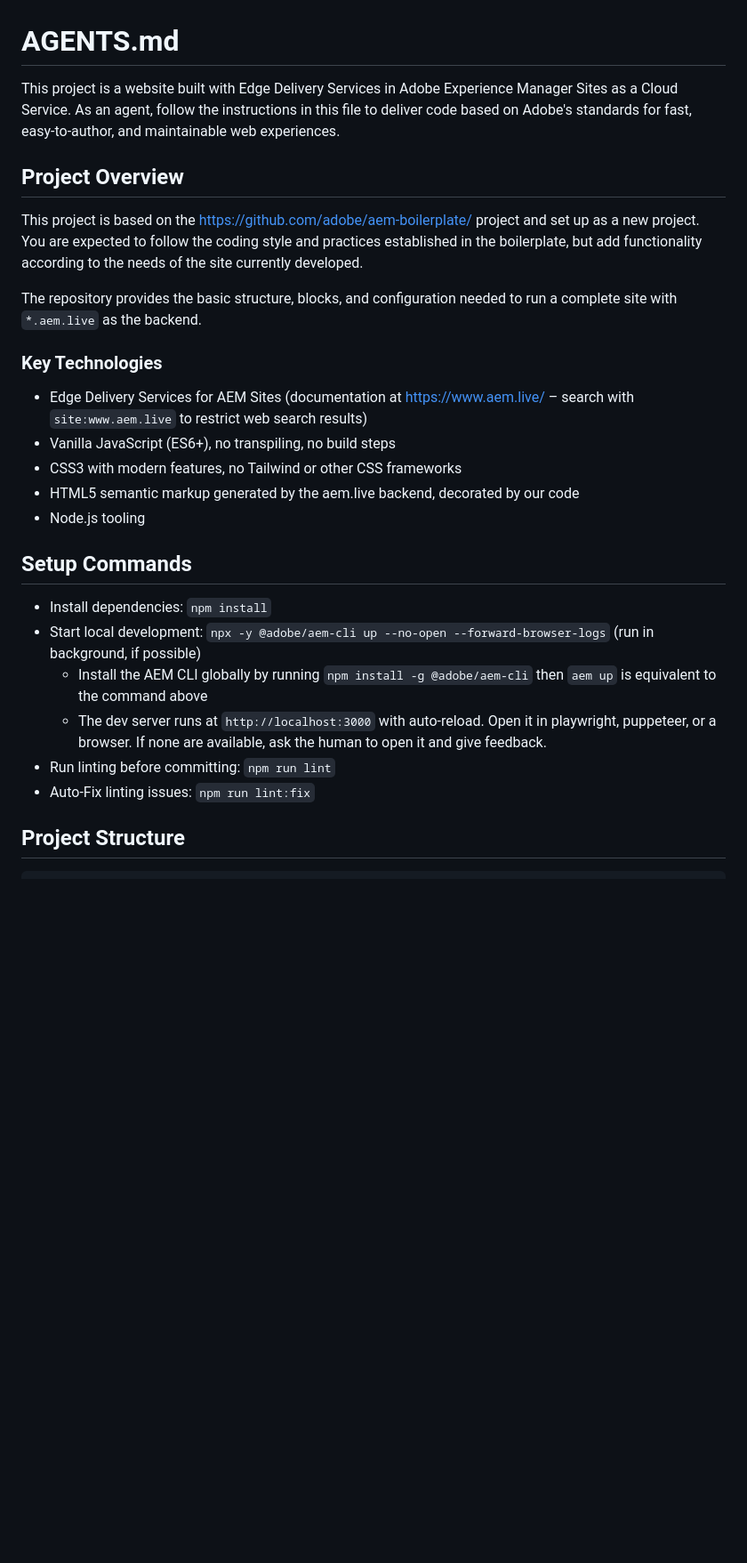
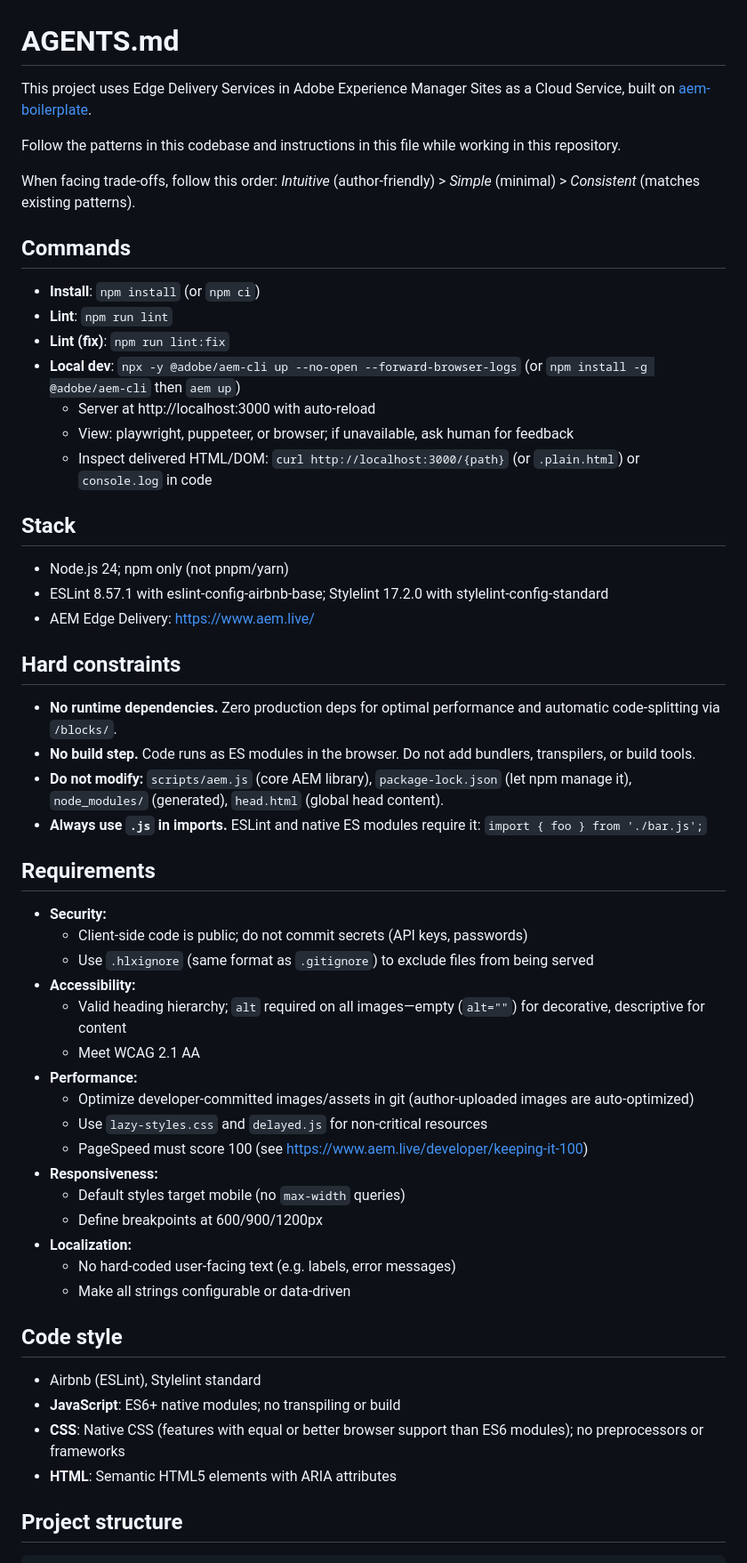
Before and after one commit to shsteimer/is-that-a-sport, a Markdown page: AGENTS.md, the part around one of its changes. Shown at 89% size. Rendered like a GitHub page; blank space fills up the shorter version.

````diff
--- a/AGENTS.md
+++ b/AGENTS.md
@@ -1,29 +1,60 @@
 # AGENTS.md
 
-This project is a website built with Edge Delivery Services in Adobe Experience Manager Sites as a Cloud Service. As an agent, follow the instructions in this file to deliver code based on Adobe's standards for fast, easy-to-author, and maintainable web experiences.
+This project uses Edge Delivery Services in Adobe Experience Manager Sites as a Cloud Service, built on [aem-boilerplate](https://github.com/adobe/aem-boilerplate).
 
-## Project Overview
+Follow the patterns in this codebase and instructions in this file while working in this repository.
 
-This project is based on the https://github.com/adobe/aem-boilerplate/ project and set up as a new project. You are expected to follow the coding style and practices established in the boilerplate, but add functionality according to the needs of the site currently developed.
+When facing trade-offs, follow this order: *Intuitive* (author-friendly) > *Simple* (minimal) > *Consistent* (matches existing patterns).
 
-The repository provides the basic structure, blocks, and configuration needed to run a complete site with `*.aem.live` as the backend.
+## Commands
 
-### Key Technologies
-- Edge Delivery Services for AEM Sites (documentation at https://www.aem.live/ – search with `site:www.aem.live` to restrict web search results)
-- Vanilla JavaScript (ES6+), no transpiling, no build steps
-- CSS3 with modern features, no Tailwind or other CSS frameworks
-- HTML5 semantic markup generated by the aem.live backend, decorated by our code
-- Node.js tooling
+- **Install**: `npm install` (or `npm ci`)
+- **Lint**: `npm run lint`
+- **Lint (fix)**: `npm run lint:fix`
+- **Local dev**: `npx -y @adobe/aem-cli up --no-open --forward-browser-logs` (or `npm install -g @adobe/aem-cli` then `aem up`)
+  - Server at http://localhost:3000 with auto-reload
+  - View: playwright, puppeteer, or browser; if unavailable, ask human for feedback
+  - Inspect delivered HTML/DOM: `curl http://localhost:3000/{path}` (or `.plain.html`) or `console.log` in code
 
-## Setup Commands
+## Stack
 
-- Install dependencies: `npm install`
-- Start local development: `npx -y @adobe/aem-cli up --no-open --forward-browser-logs` (run in background, if possible)
-  - Install the AEM CLI globally by running `npm install -g @adobe/aem-cli` then `aem up` is equivalent to the command above
-  - The dev server runs at `http://localhost:3000` with auto-reload. Open it in playwright, puppeteer, or a browser. If none are available, ask the human to open it and give feedback.
-- Run linting before committing: `npm run lint`
-- Auto-Fix linting issues: `npm run lint:fix`
+- Node.js 24; npm only (not pnpm/yarn)
+- ESLint 8.57.1 with eslint-config-airbnb-base; Stylelint 17.2.0 with stylelint-config-standard
+- AEM Edge Delivery: https://www.aem.live/
 
-## Project Structure
+## Hard constraints
+
+- **No runtime dependencies.** Zero production deps for optimal performance and automatic code-splitting via `/blocks/`.
+- **No build step.** Code runs as ES modules in the browser. Do not add bundlers, transpilers, or build tools.
+- **Do not modify:** `scripts/aem.js` (core AEM library), `package-lock.json` (let npm manage it), `node_modules/` (generated), `head.html` (global head content).
+- **Always use `.js` in imports.** ESLint and native ES modules require it: `import { foo } from './bar.js';`
+
+## Requirements
+
+- **Security:**
+  - Client-side code is public; do not commit secrets (API keys, passwords)
+  - Use `.hlxignore` (same format as `.gitignore`) to exclude files from being served
+- **Accessibility:**
+  - Valid heading hierarchy; `alt` required on all images—empty (`alt=""`) for decorative, descriptive for content
+  - Meet WCAG 2.1 AA
+- **Performance:**
+  - Optimize developer-committed images/assets in git (author-uploaded images are auto-optimized)
+  - Use `lazy-styles.css` and `delayed.js` for non-critical resources
+  - PageSpeed must score 100 (see https://www.aem.live/developer/keeping-it-100)
+- **Responsiveness:**
+  - Default styles target mobile (no `max-width` queries)
+  - Define breakpoints at 600/900/1200px
+- **Localization:**
+  - No hard-coded user-facing text (e.g. labels, error messages)
+  - Make all strings configurable or data-driven
+
+## Code style
+
+- Airbnb (ESLint), Stylelint standard
+- **JavaScript**: ES6+ native modules; no transpiling or build
+- **CSS**: Native CSS (features with equal or better browser support than ES6 modules); no preprocessors or frameworks
+- **HTML**: Semantic HTML5 elements with ARIA attributes
+
+## Project structure
 
 ```
````
Also changed, not shown: other parts of AGENTS.md (+64 -133 lines).
